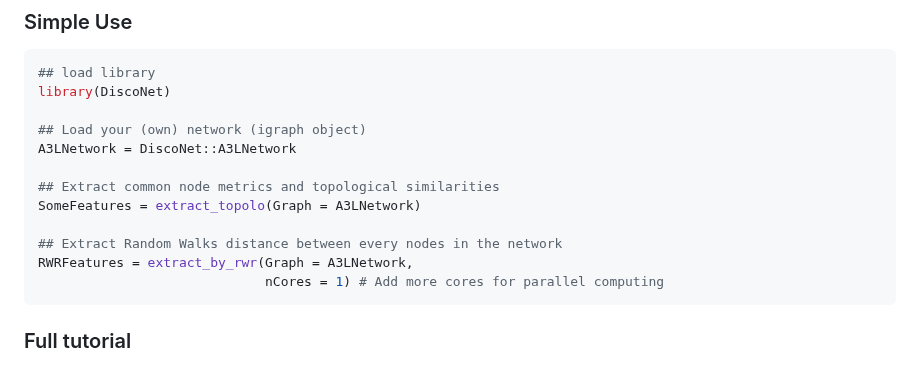
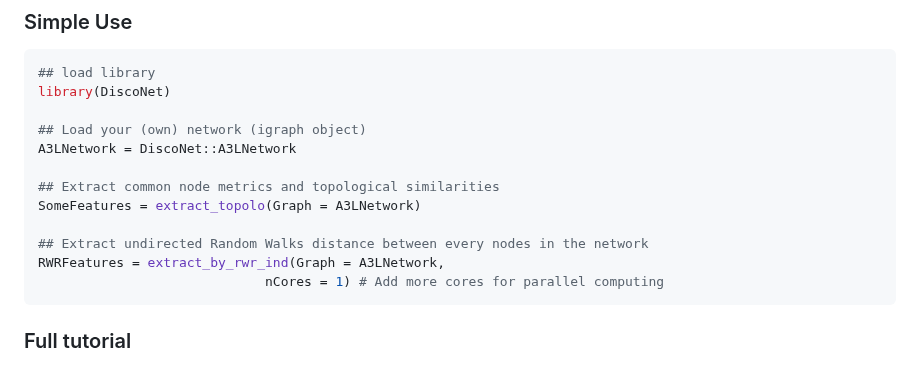
Before and after one commit to MilanPicard/DiscoNet, a Markdown page: README.md, the part around the change. Drawn GitHub-style.

````diff
--- a/README.md
+++ b/README.md
@@ -40,8 +40,8 @@ A3LNetwork = DiscoNet::A3LNetwork
 ## Extract common node metrics and topological similarities
 SomeFeatures = extract_topolo(Graph = A3LNetwork)
 
-## Extract Random Walks distance between every nodes in the network
-RWRFeatures = extract_by_rwr(Graph = A3LNetwork,
+## Extract undirected Random Walks distance between every nodes in the network
+RWRFeatures = extract_by_rwr_ind(Graph = A3LNetwork,
                              nCores = 1) # Add more cores for parallel computing
 ```
 
````
